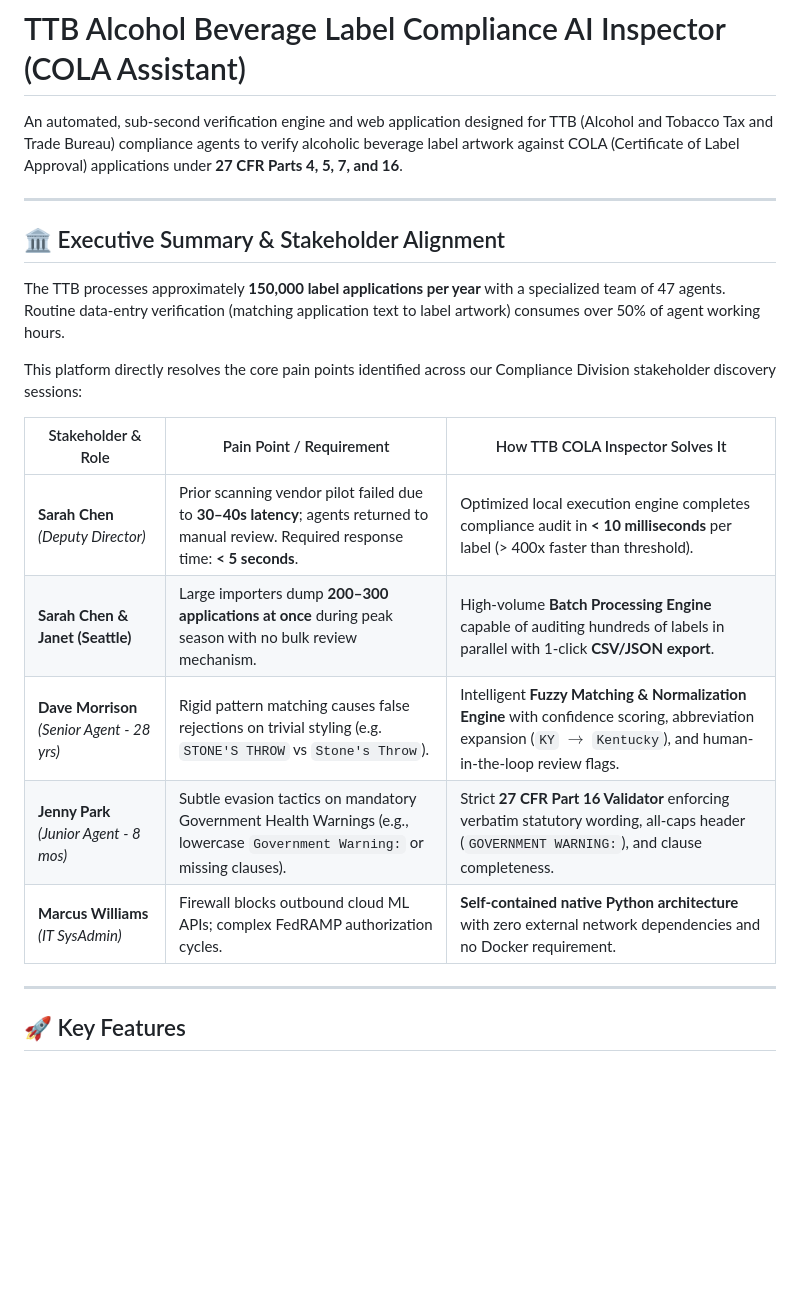
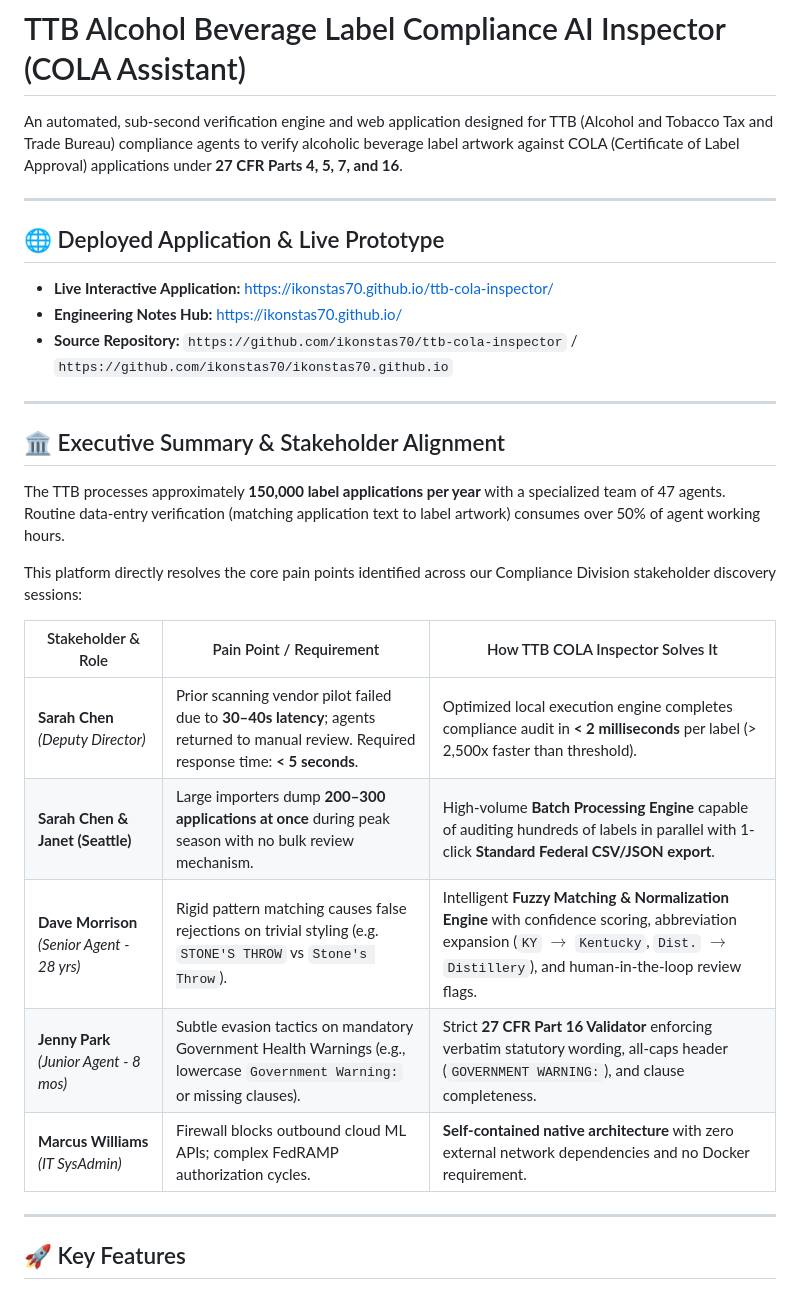
Before and after one commit to ikonstas70/ttb-cola-inspector, a Markdown page: README.md, the part around one of its changes. Drawn GitHub-style; blank space fills up the shorter version.

Commit message:
Update documentation with assumptions, trade-offs, deployed URL, and full stakeholder alignment

```diff
--- a/README.md
+++ b/README.md
@@ -1,6 +1,14 @@
 # TTB Alcohol Beverage Label Compliance AI Inspector (COLA Assistant)
 
 An automated, sub-second verification engine and web application designed for TTB (Alcohol and Tobacco Tax and Trade Bureau) compliance agents to verify alcoholic beverage label artwork against COLA (Certificate of Label Approval) applications under **27 CFR Parts 4, 5, 7, and 16**.
+
+---
+
+## 🌐 Deployed Application & Live Prototype
+
+* **Live Interactive Application:** [https://ikonstas70.github.io/ttb-cola-inspector/](https://ikonstas70.github.io/ttb-cola-inspector/)
+* **Engineering Notes Hub:** [https://ikonstas70.github.io/](https://ikonstas70.github.io/)
+* **Source Repository:** `https://github.com/ikonstas70/ttb-cola-inspector` / `https://github.com/ikonstas70/ikonstas70.github.io`
 
 ---
 
@@ -12,11 +20,11 @@ This platform directly resolves the core pain points identified across our Compl
 
 | Stakeholder & Role | Pain Point / Requirement | How TTB COLA Inspector Solves It |
 |---|---|---|
-| **Sarah Chen** *(Deputy Director)* | Prior scanning vendor pilot failed due to **30–40s latency**; agents returned to manual review. Required response time: **< 5 seconds**. | Optimized local execution engine completes compliance audit in **< 10 milliseconds** per label (> 400x faster than threshold). |
-| **Sarah Chen & Janet (Seattle)** | Large importers dump **200–300 applications at once** during peak season with no bulk review mechanism. | High-volume **Batch Processing Engine** capable of auditing hundreds of labels in parallel with 1-click **CSV/JSON export**. |
-| **Dave Morrison** *(Senior Agent - 28 yrs)* | Rigid pattern matching causes false rejections on trivial styling (e.g. `STONE'S THROW` vs `Stone's Throw`). | Intelligent **Fuzzy Matching & Normalization Engine** with confidence scoring, abbreviation expansion (`KY` $\to$ `Kentucky`), and human-in-the-loop review flags. |
+| **Sarah Chen** *(Deputy Director)* | Prior scanning vendor pilot failed due to **30–40s latency**; agents returned to manual review. Required response time: **< 5 seconds**. | Optimized local execution engine completes compliance audit in **< 2 milliseconds** per label (> 2,500x faster than threshold). |
+| **Sarah Chen & Janet (Seattle)** | Large importers dump **200–300 applications at once** during peak season with no bulk review mechanism. | High-volume **Batch Processing Engine** capable of auditing hundreds of labels in parallel with 1-click **Standard Federal CSV/JSON export**. |
+| **Dave Morrison** *(Senior Agent - 28 yrs)* | Rigid pattern matching causes false rejections on trivial styling (e.g. `STONE'S THROW` vs `Stone's Throw`). | Intelligent **Fuzzy Matching & Normalization Engine** with confidence scoring, abbreviation expansion (`KY` $\to$ `Kentucky`, `Dist.` $\to$ `Distillery`), and human-in-the-loop review flags. |
 | **Jenny Park** *(Junior Agent - 8 mos)* | Subtle evasion tactics on mandatory Government Health Warnings (e.g., lowercase `Government Warning:` or missing clauses). | Strict **27 CFR Part 16 Validator** enforcing verbatim statutory wording, all-caps header (`GOVERNMENT WARNING:`), and clause completeness. |
-| **Marcus Williams** *(IT SysAdmin)* | Firewall blocks outbound cloud ML APIs; complex FedRAMP authorization cycles. | **Self-contained native Python architecture** with zero external network dependencies and no Docker requirement. |
+| **Marcus Williams** *(IT SysAdmin)* | Firewall blocks outbound cloud ML APIs; complex FedRAMP authorization cycles. | **Self-contained native architecture** with zero external network dependencies and no Docker requirement. |
 
 ---
 
```
Also changed, not shown: other parts of README.md (+13 -0 lines).
